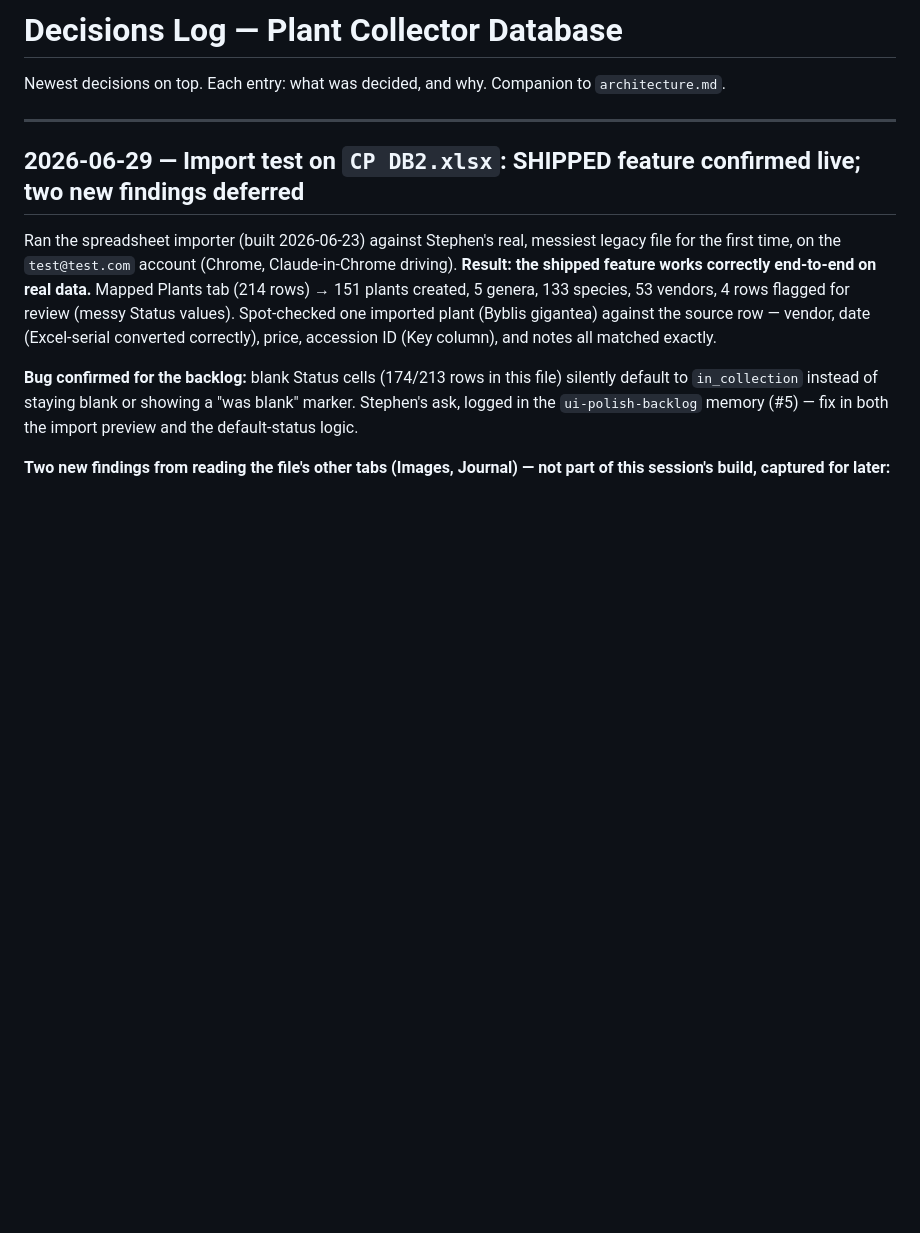
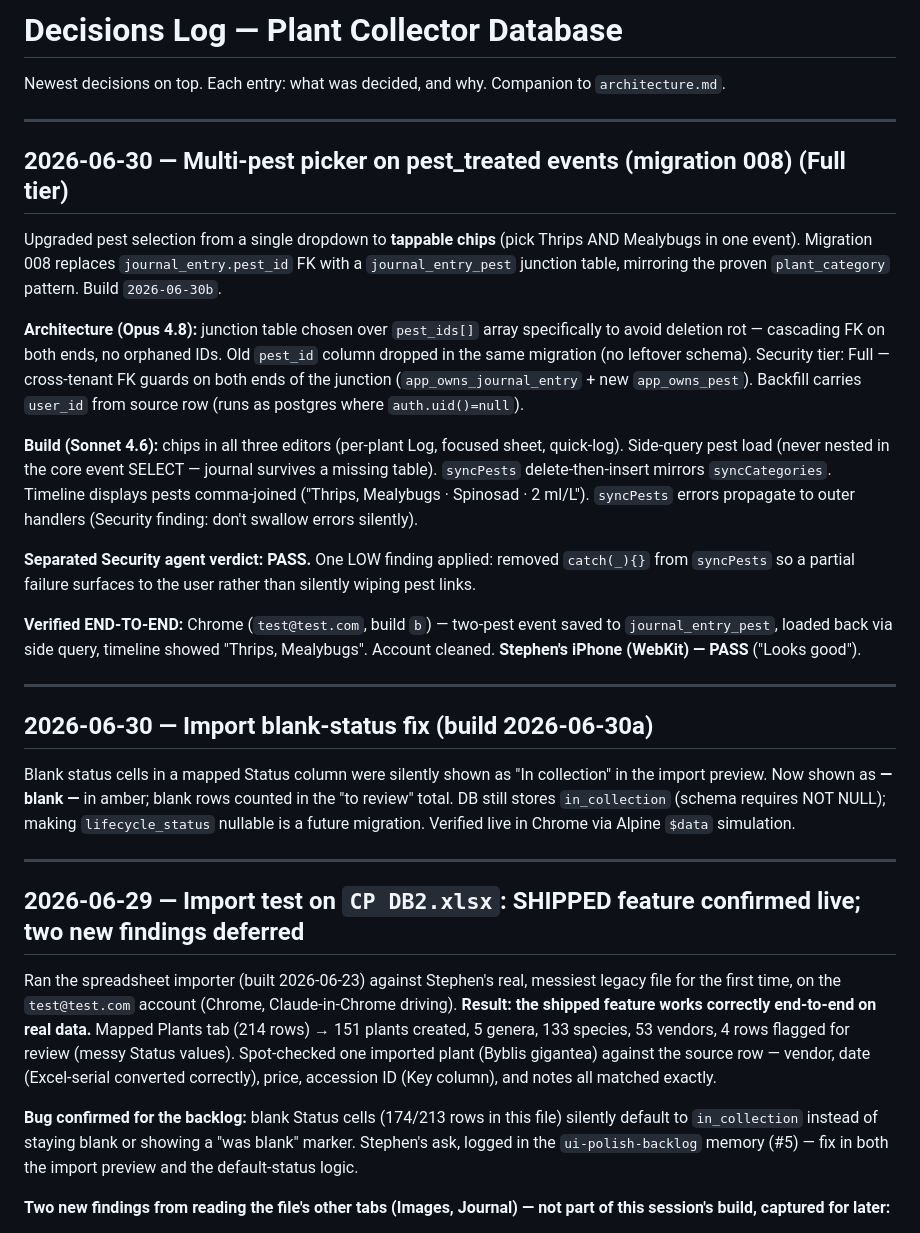
Before and after one commit to stephend7/plant-collector, a Markdown page: decisions.md, the part around the change. GitHub-like rendering; blank space fills up the shorter version.

Commit message:
docs: log multi-pest picker + blank-status import fix as verified
Co-Authored-By: Claude Sonnet 4.6 <noreply@anthropic.com>

```diff
--- a/decisions.md
+++ b/decisions.md
@@ -1,6 +1,26 @@
 # Decisions Log — Plant Collector Database
 
 Newest decisions on top. Each entry: what was decided, and why. Companion to `architecture.md`.
+
+---
+
+## 2026-06-30 — Multi-pest picker on pest_treated events (migration 008) (Full tier)
+
+Upgraded pest selection from a single dropdown to **tappable chips** (pick Thrips AND Mealybugs in one event). Migration 008 replaces `journal_entry.pest_id` FK with a `journal_entry_pest` junction table, mirroring the proven `plant_category` pattern. Build `2026-06-30b`.
+
+**Architecture (Opus 4.8):** junction table chosen over `pest_ids[]` array specifically to avoid deletion rot — cascading FK on both ends, no orphaned IDs. Old `pest_id` column dropped in the same migration (no leftover schema). Security tier: Full — cross-tenant FK guards on both ends of the junction (`app_owns_journal_entry` + new `app_owns_pest`). Backfill carries `user_id` from source row (runs as postgres where `auth.uid()=null`).
+
+**Build (Sonnet 4.6):** chips in all three editors (per-plant Log, focused sheet, quick-log). Side-query pest load (never nested in the core event SELECT — journal survives a missing table). `syncPests` delete-then-insert mirrors `syncCategories`. Timeline displays pests comma-joined ("Thrips, Mealybugs · Spinosad · 2 ml/L"). `syncPests` errors propagate to outer handlers (Security finding: don't swallow errors silently).
+
+**Separated Security agent verdict: PASS.** One LOW finding applied: removed `catch(_){}` from `syncPests` so a partial failure surfaces to the user rather than silently wiping pest links.
+
+**Verified END-TO-END:** Chrome (`test@test.com`, build `b`) — two-pest event saved to `journal_entry_pest`, loaded back via side query, timeline showed "Thrips, Mealybugs". Account cleaned. **Stephen's iPhone (WebKit) — PASS** ("Looks good").
+
+---
+
+## 2026-06-30 — Import blank-status fix (build 2026-06-30a)
+
+Blank status cells in a mapped Status column were silently shown as "In collection" in the import preview. Now shown as **— blank —** in amber; blank rows counted in the "to review" total. DB still stores `in_collection` (schema requires NOT NULL); making `lifecycle_status` nullable is a future migration. Verified live in Chrome via Alpine `$data` simulation.
 
 ---
 
```
